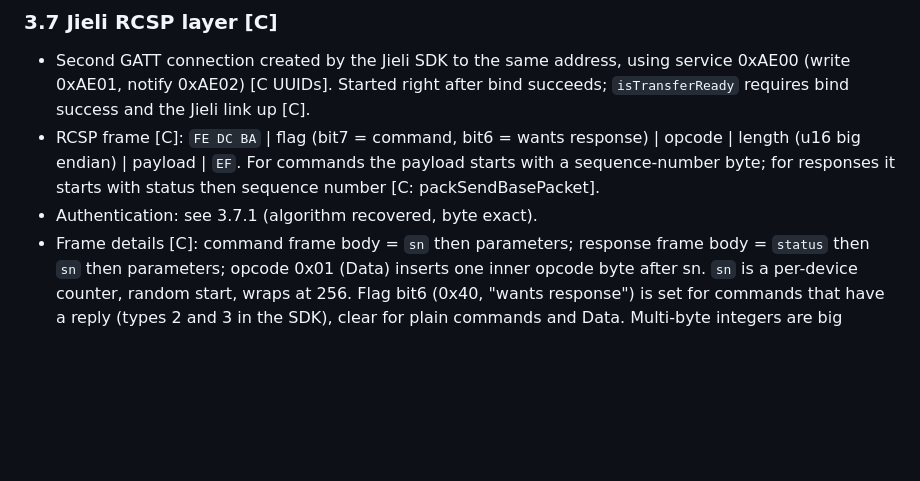
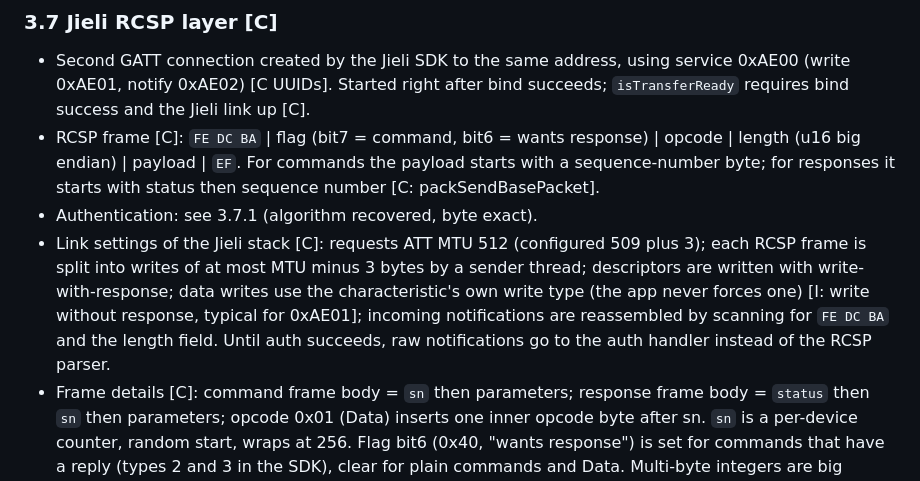
Before and after one commit to THAI-passport/reBeamBox, a Markdown page: docs/PROTOCOL.md, the part around the change. GitHub-like rendering; blank space fills up the shorter version.

Commit message:
PROTOCOL: Jieli link settings

```diff
--- a/docs/PROTOCOL.md
+++ b/docs/PROTOCOL.md
@@ -248,6 +248,7 @@ Media files for this path [C]:
 - Second GATT connection created by the Jieli SDK to the same address, using service 0xAE00 (write 0xAE01, notify 0xAE02) [C UUIDs]. Started right after bind succeeds; `isTransferReady` requires bind success and the Jieli link up [C].
 - RCSP frame [C]: `FE DC BA` | flag (bit7 = command, bit6 = wants response) | opcode | length (u16 big endian) | payload | `EF`. For commands the payload starts with a sequence-number byte; for responses it starts with status then sequence number [C: packSendBasePacket].
 - Authentication: see 3.7.1 (algorithm recovered, byte exact).
+- Link settings of the Jieli stack [C]: requests ATT MTU 512 (configured 509 plus 3); each RCSP frame is split into writes of at most MTU minus 3 bytes by a sender thread; descriptors are written with write-with-response; data writes use the characteristic's own write type (the app never forces one) [I: write without response, typical for 0xAE01]; incoming notifications are reassembled by scanning for `FE DC BA` and the length field. Until auth succeeds, raw notifications go to the auth handler instead of the RCSP parser.
 - Frame details [C]: command frame body = `sn` then parameters; response frame body = `status` then `sn` then parameters; opcode 0x01 (Data) inserts one inner opcode byte after sn. `sn` is a per-device counter, random start, wraps at 256. Flag bit6 (0x40, "wants response") is set for commands that have a reply (types 2 and 3 in the SDK), clear for plain commands and Data. Multi-byte integers are big endian.
 - Pre-transfer state the SDK gathers [C]: `GetTargetInfo` (opcode 0x03, params `FF FF FF FF 00` = mask all, platform 0). The reply is a list of LTV records `len(1) type(1) data` where type 13 = protocol MTU (u16 send MTU, optional second u16 receive MTU; default 530) and type 21 = file configuration (u32; bit0 = packet CRC16 supported, bit1 = get file by name with device, bit2 = small file transfer). Then `GetSysInfo` (opcode 0x07, params `FF 00 00 00 04`): reply `function(1)` then LTV attributes; attribute type 2 is the storage list, version byte then LTV type 1 entries `online(1) index(1) [handle u32 if online]`. Index to name: 0 USB, 1 "SD Card 0", 2 "SD Card 1", 3 Flash, 4 LineIn, 5 Flash2, 6 Flash3. The app picks the entry named "SD Card 1" if online, else the first online USB or SD (types 0 and 1) entry; the device handle is the u32.
 - Large file transfer sequence [C, TransferTask]:
```
